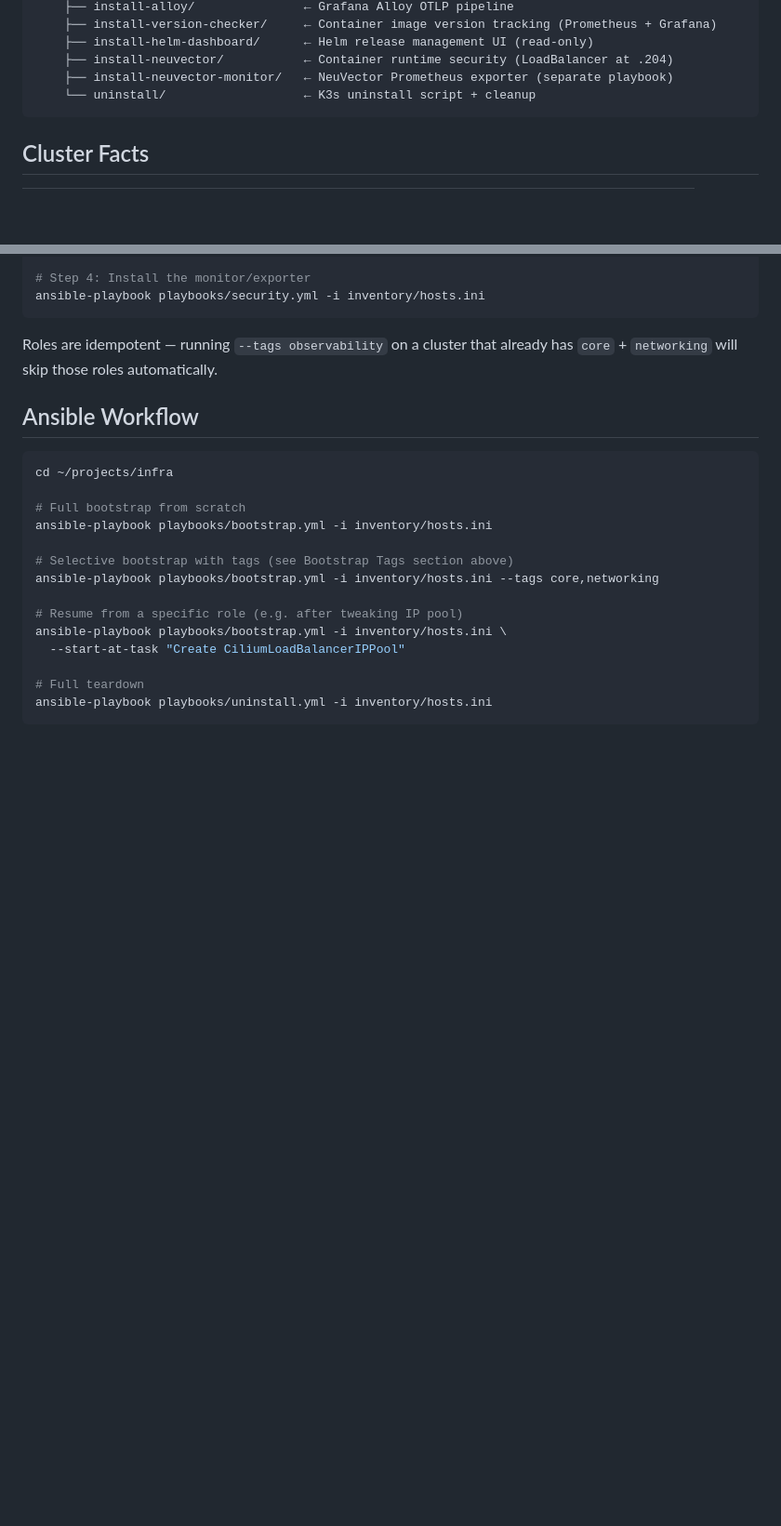
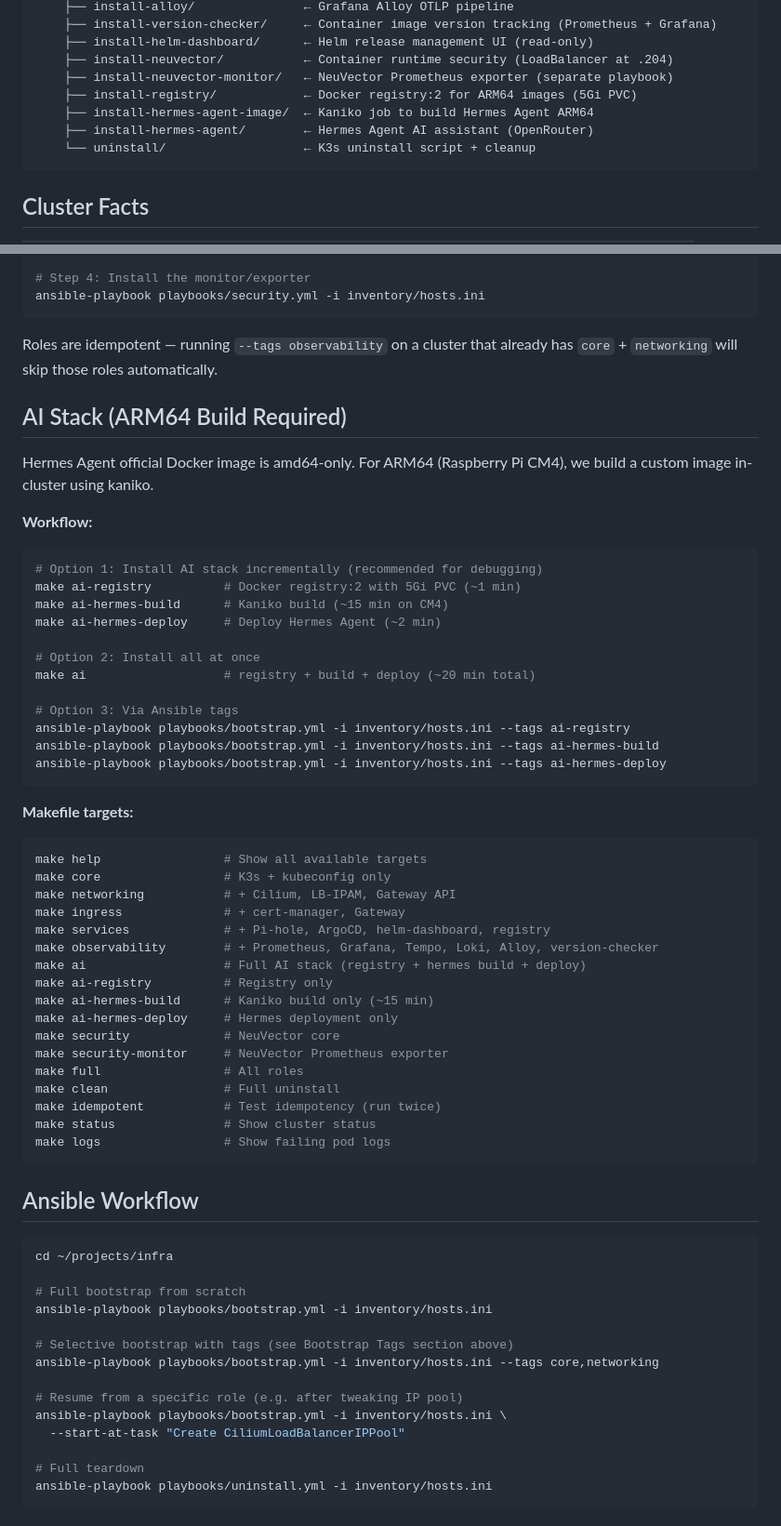
Before and after one commit to villadalmine/infra, a Markdown page: AGENTS.md, 2 parts joined by grey strips. Shown at 93% size. Drawn GitHub-style; blank space fills up the shorter version.

Commit message:
docs: update AGENTS.md with AI stack, Makefile, and registry roles
- Add install-registry, install-hermes-agent-image, install-hermes-agent to repo layout
- Add AI Stack section with Makefile workflow and Ansible tags
- Document incremental vs full AI stack installation
- Add Makefile targets help, status, logs

````diff
--- a/AGENTS.md
+++ b/AGENTS.md
@@ -41,6 +41,9 @@ Target: multi-node cluster — `srv-rk1-01` (server, 192.168.178.133) + `srv-sup
     ├── install-helm-dashboard/      ← Helm release management UI (read-only)
     ├── install-neuvector/           ← Container runtime security (LoadBalancer at .204)
     ├── install-neuvector-monitor/   ← NeuVector Prometheus exporter (separate playbook)
+    ├── install-registry/            ← Docker registry:2 for ARM64 images (5Gi PVC)
+    ├── install-hermes-agent-image/  ← Kaniko job to build Hermes Agent ARM64
+    ├── install-hermes-agent/        ← Hermes Agent AI assistant (OpenRouter)
     └── uninstall/                   ← K3s uninstall script + cleanup
 ```
 
@@ -154,6 +157,48 @@ ansible-playbook playbooks/security.yml -i inventory/hosts.ini
 
 Roles are idempotent — running `--tags observability` on a cluster that already
 has `core` + `networking` will skip those roles automatically.
+
+## AI Stack (ARM64 Build Required)
+
+Hermes Agent official Docker image is amd64-only. For ARM64 (Raspberry Pi CM4),
+we build a custom image in-cluster using kaniko.
+
+**Workflow:**
+```bash
+# Option 1: Install AI stack incrementally (recommended for debugging)
+make ai-registry          # Docker registry:2 with 5Gi PVC (~1 min)
+make ai-hermes-build      # Kaniko build (~15 min on CM4)
+make ai-hermes-deploy     # Deploy Hermes Agent (~2 min)
+
+# Option 2: Install all at once
+make ai                   # registry + build + deploy (~20 min total)
+
+# Option 3: Via Ansible tags
+ansible-playbook playbooks/bootstrap.yml -i inventory/hosts.ini --tags ai-registry
+ansible-playbook playbooks/bootstrap.yml -i inventory/hosts.ini --tags ai-hermes-build
+ansible-playbook playbooks/bootstrap.yml -i inventory/hosts.ini --tags ai-hermes-deploy
+```
+
+**Makefile targets:**
+```bash
+make help                 # Show all available targets
+make core                 # K3s + kubeconfig only
+make networking           # + Cilium, LB-IPAM, Gateway API
+make ingress              # + cert-manager, Gateway
+make services             # + Pi-hole, ArgoCD, helm-dashboard, registry
+make observability        # + Prometheus, Grafana, Tempo, Loki, Alloy, version-checker
+make ai                   # Full AI stack (registry + hermes build + deploy)
+make ai-registry          # Registry only
+make ai-hermes-build      # Kaniko build only (~15 min)
+make ai-hermes-deploy     # Hermes deployment only
+make security             # NeuVector core
+make security-monitor     # NeuVector Prometheus exporter
+make full                 # All roles
+make clean                # Full uninstall
+make idempotent           # Test idempotency (run twice)
+make status               # Show cluster status
+make logs                 # Show failing pod logs
+```
 
 ## Ansible Workflow
 
````
Also changed, not shown: CLAUDE.md (+17 -3 lines).
